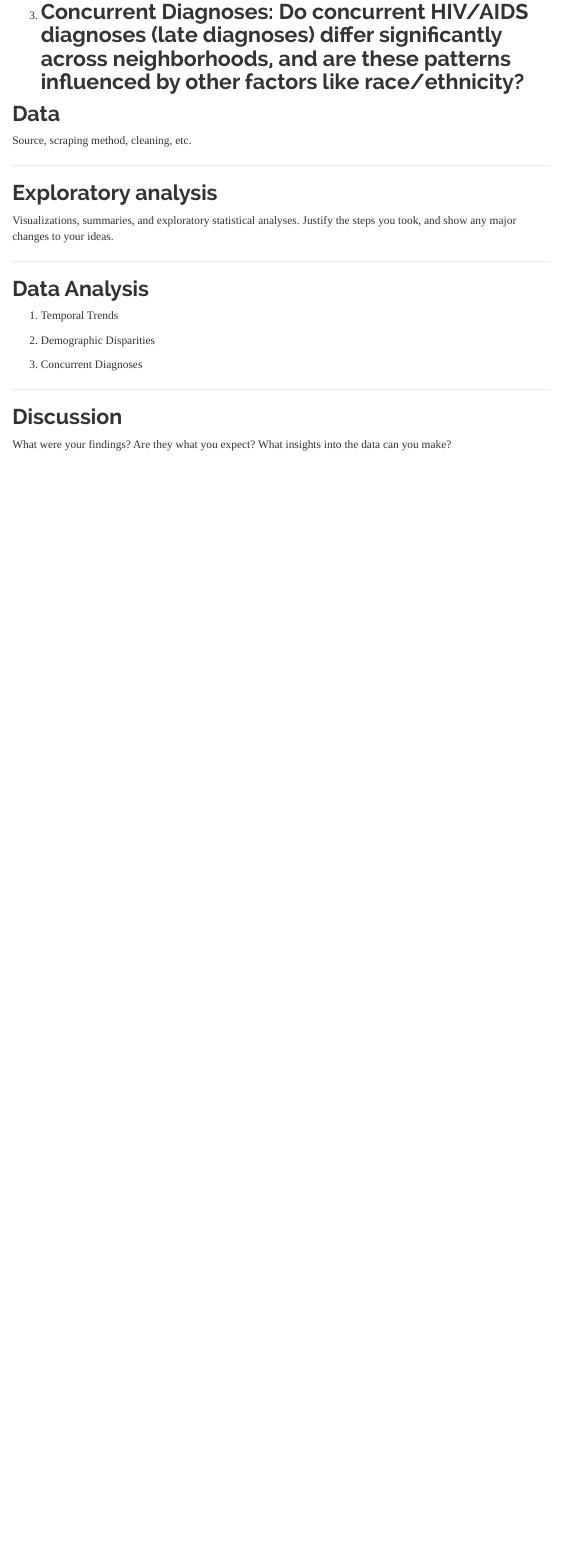
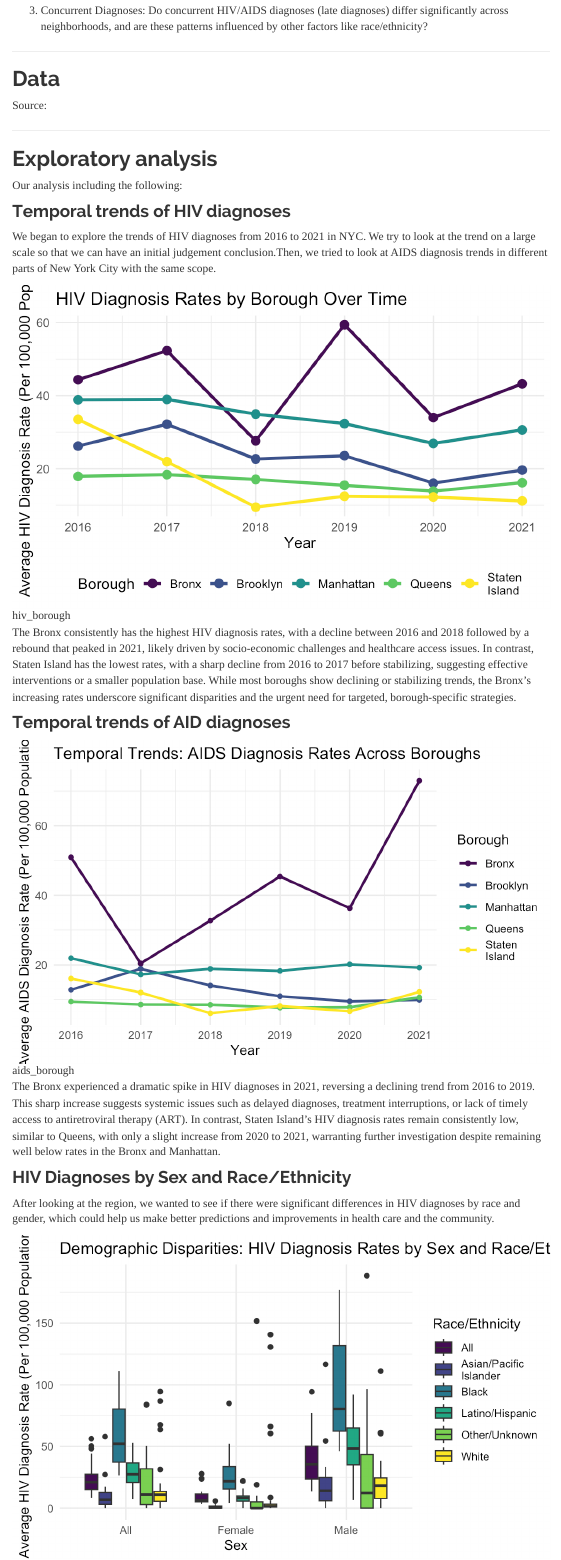
Before and after one commit to leilaaayan/p8105_final_project, an R Markdown document (report.Rmd): the page in a window 1100 px wide, from 990 px down before the commit and from 980 px down after it, so that both start at the same text. The pictures show the output file report.html that the author committed with the source, opened offline; library style sheets and scripts come from the installed R packages; menus at the side of the page are left out.

Commit message:
update report

```diff
--- a/report.Rmd
+++ b/report.Rmd
@@ -4,6 +4,7 @@ output:
   html_document:
     toc: true
     toc_float: true
+    code_folding: hide
 ---
 
 ---------------------------------
@@ -33,14 +34,40 @@ The purposes of this project is to answer the following questions:
 2. Demographic Disparities: Are there significant disparities in HIV/AIDS diagnoses across sex and race/ethnicity?
 
 3. Concurrent Diagnoses: Do concurrent HIV/AIDS diagnoses (late diagnoses) differ significantly across neighborhoods, and are these patterns influenced by other factors like race/ethnicity?
+
 ---------------------------------
 
 ## Data
 
-Source, scraping method, cleaning, etc.
+Source:
+
+
+
+
+
 
 ---------------------------------
 
 ## Exploratory analysis
 
-Visualizations, summaries, and exploratory statistical analyses. Justify the steps you took, and show any major changes to your ideas.
+Our analysis including the following:
+
+### Temporal trends of HIV diagnoses
+
+We began to explore the trends of HIV diagnoses from 2016 to 2021 in NYC. We try to look at the trend on a large scale so that we can have an initial judgement conclusion.Then, we tried to look at AIDS diagnosis trends in different parts of New York City with the same scope.
+
+
+![hiv_borough](Exploratory_data_analysis_files/figure-html/hiv_borough.png)
+
+The Bronx consistently has the highest HIV diagnosis rates, with a decline between 2016 and 2018 followed by a rebound that peaked in 2021, likely driven by socio-economic challenges and healthcare access issues. In contrast, Staten Island has the lowest rates, with a sharp decline from 2016 to 2017 before stabilizing, suggesting effective interventions or a smaller population base. While most boroughs show declining or stabilizing trends, the Bronx's increasing rates underscore significant disparities and the urgent need for targeted, borough-specific strategies.
+
+### Temporal trends of AID diagnoses
+
+![aids_borough](Exploratory_data_analysis_files/figure-html/aids_borough.png)
+
+The Bronx experienced a dramatic spike in HIV diagnoses in 2021, reversing a declining trend from 2016 to 2019. This sharp increase suggests systemic issues such as delayed diagnoses, treatment interruptions, or lack of timely access to antiretroviral therapy (ART). In contrast, Staten Island's HIV diagnosis rates remain consistently low, similar to Queens, with only a slight increase from 2020 to 2021, warranting further investigation despite remaining well below rates in the Bronx and Manhattan.
+
+
+### HIV Diagnoses by Sex and Race/Ethnicity
+
+After looking at the region, we wanted to see if there were significant differences in HIV diagnoses by race and gender, which could help us make better predictions and improvements in health care and the community.
```
Also changed, not shown: Exploratory_data_analysis_files/figure-html/CD_eth.png (renamed from Exploratory_data_analysis_files/figure-html/unnamed-chunk-17-1.png), Exploratory_data_analysis_files/figure-html/CD_gender.png (renamed from Exploratory_data_analysis_files/figure-html/unnamed-chunk-15-1.png), Exploratory_data_analysis_files/figure-html/CD_neighbor.png (renamed from Exploratory_data_analysis_files/figure-html/unnamed-chunk-13-1.png), Exploratory_data_analysis_files/figure-html/aids_borough.png (renamed from Exploratory_data_analysis_files/figure-html/unnamed-chunk-9-1.png), Exploratory_data_analysis_files/figure-html/hiv_borough.png (renamed from Exploratory_data_analysis_files/figure-html/unnamed-chunk-8-1.png), Exploratory_data_analysis_files/figure-html/hiv_eth_sex.png (renamed from Exploratory_data_analysis_files/figure-html/unnamed-chunk-11-1.png), report.html, report_files/figure-html/unnamed-chunk-1-1.png (added), report_files/figure-html/unnamed-chunk-11-1.png (added), report_files/figure-html/unnamed-chunk-13-1.png (added), report_files/figure-html/unnamed-chunk-15-1.png (added), report_files/figure-html/unnamed-chunk-2-1.png (added), report_files/figure-html/unnamed-chunk-5-1.png (renamed from Exploratory_data_analysis_files/figure-html/unnamed-chunk-7-1.png), report_files/figure-html/unnamed-chunk-7-1.png (added), 2 more files, 4 other files.
